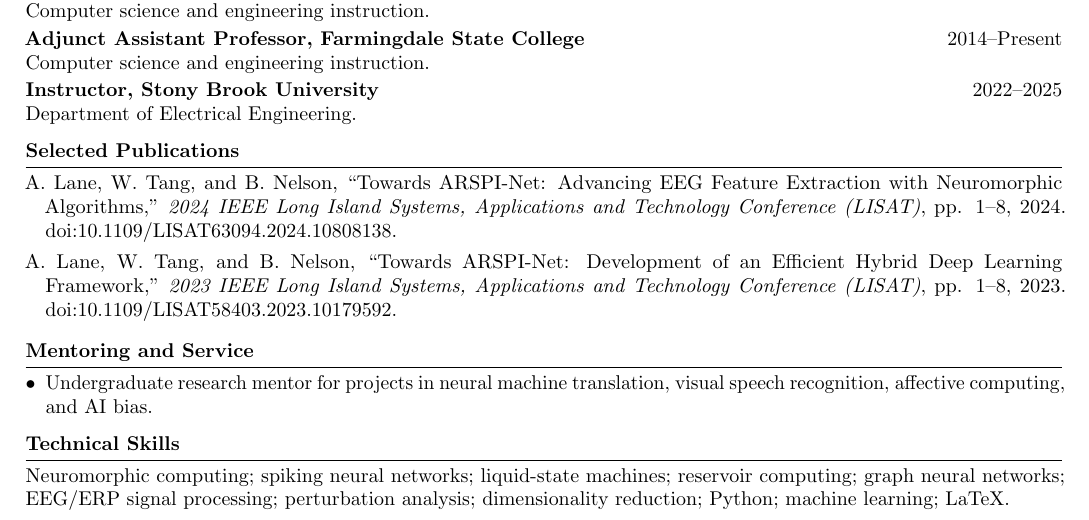
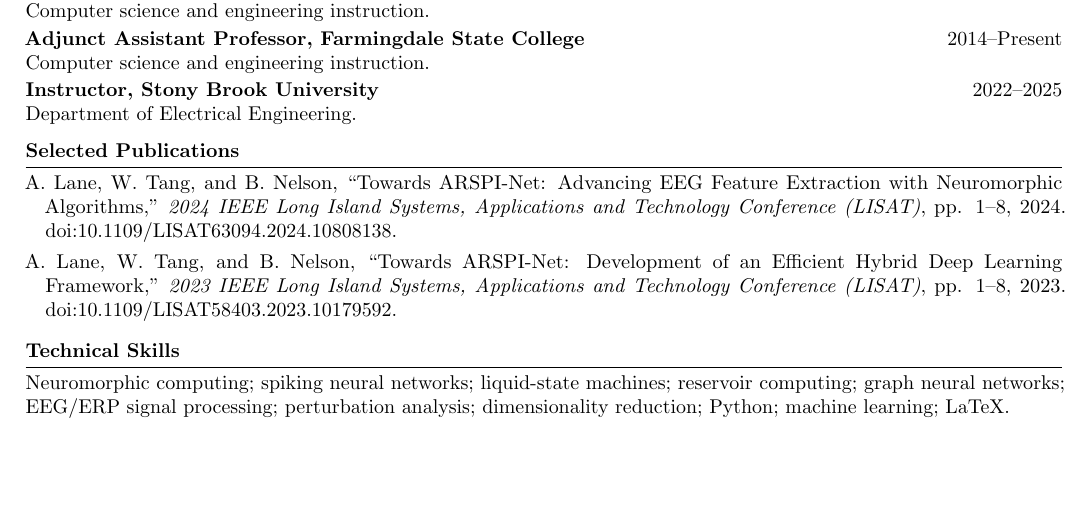
Before and after one commit to TheAwesomeAndy/OperationDistinctnessConf1, a LaTeX CV (manuscript/cv_appendix_template.tex): part of the page, cut so that both start at the same text, the shorter picture padded with empty space. Compiled offline with pdfLaTeX.

Commit message:
CV: remove mentoring and service section
Remove the remaining undergraduate research mentor item; with no other
entries the Mentoring and Service section is dropped. CV stays one page.

```diff
--- a/manuscript/cv_appendix_template.tex
+++ b/manuscript/cv_appendix_template.tex
@@ -61,11 +61,6 @@
 
 \pub{A. Lane, W. Tang, and B. Nelson, ``Towards ARSPI-Net: Development of an Efficient Hybrid Deep Learning Framework,'' \textit{2023 IEEE Long Island Systems, Applications and Technology Conference (LISAT)}, pp. 1--8, 2023. doi:10.1109/LISAT58403.2023.10179592.}
 
-\section*{Mentoring and Service}
-\begin{itemize}
-\item Undergraduate research mentor for projects in neural machine translation, visual speech recognition, affective computing, and AI bias.
-\end{itemize}
-
 \section*{Technical Skills}
 Neuromorphic computing; spiking neural networks; liquid-state machines; reservoir computing; graph neural networks; EEG/ERP signal processing; perturbation analysis; dimensionality reduction; Python; machine learning; LaTeX.
 
```
Also changed, not shown: manuscript/cv_appendix_template.pdf, manuscript/main_bibm2026_with_cv.pdf.
